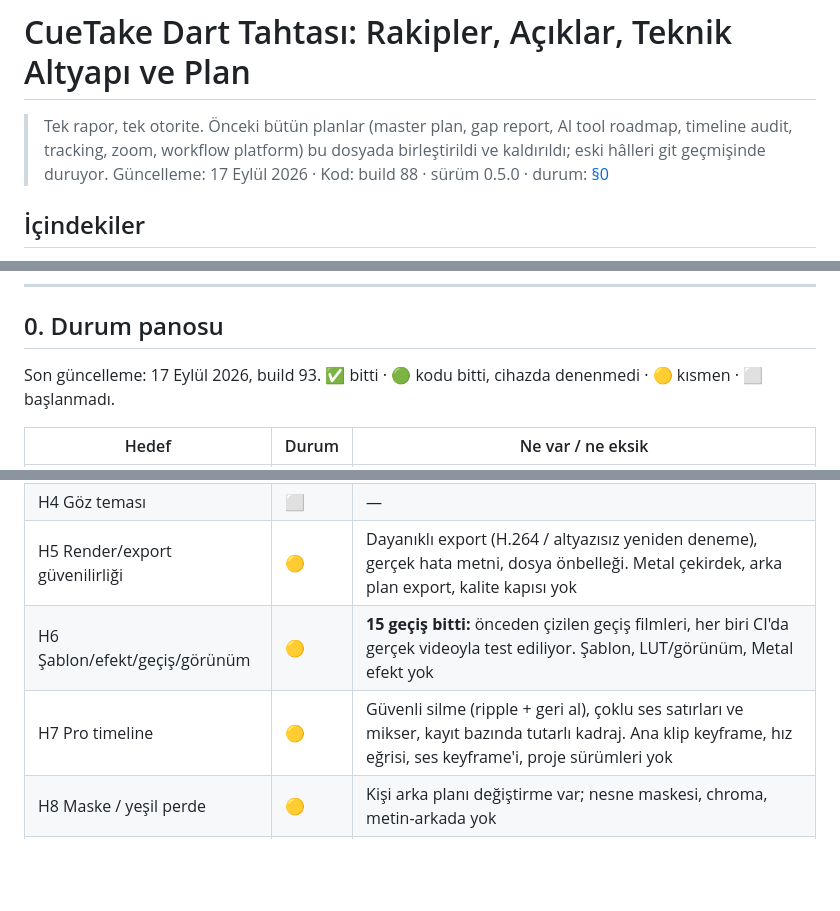
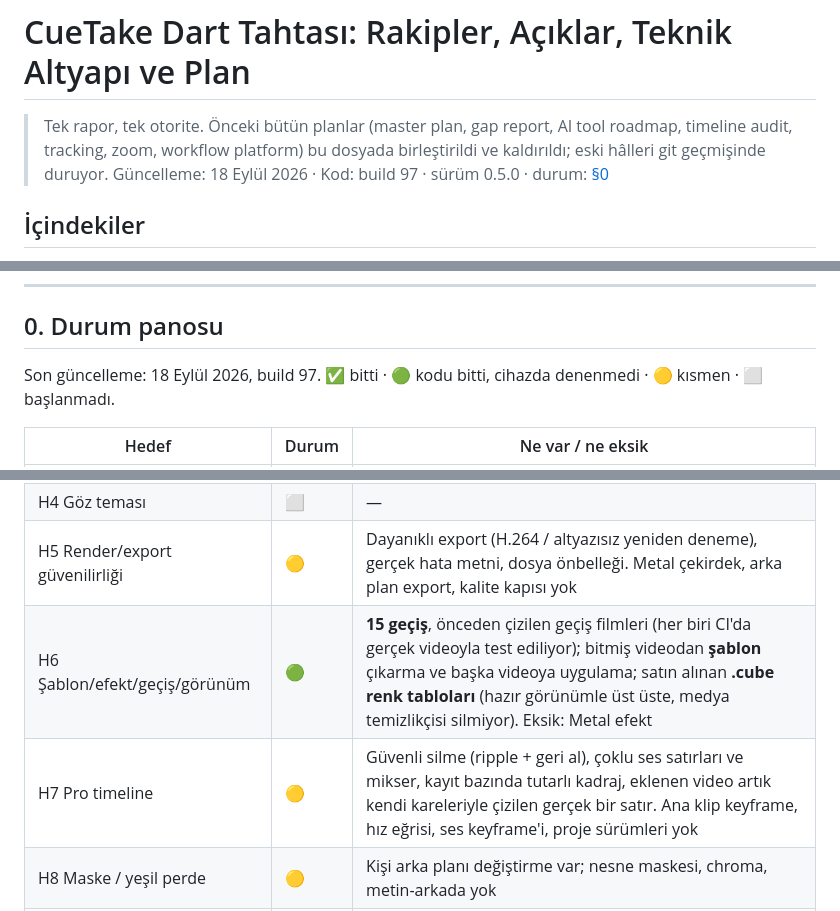
Before and after one commit to mericorhay/CueTake, a Markdown page: docs/CUETAKE_DARTBOARD.md, 3 parts joined by grey strips. Rendered like a GitHub page; blank space fills up the shorter version.

Commit message:
docs: board after build 97 [skip ci]

```diff
--- a/docs/CUETAKE_DARTBOARD.md
+++ b/docs/CUETAKE_DARTBOARD.md
@@ -1,7 +1,7 @@
 # CueTake Dart Tahtası: Rakipler, Açıklar, Teknik Altyapı ve Plan
 
 > Tek rapor, tek otorite. Önceki bütün planlar (master plan, gap report, AI tool roadmap, timeline audit, tracking, zoom, workflow platform) bu dosyada birleştirildi ve kaldırıldı; eski hâlleri git geçmişinde duruyor.
-> Güncelleme: 17 Eylül 2026 · Kod: build 88 · sürüm 0.5.0 · durum: [§0](#0-durum-panosu)
+> Güncelleme: 18 Eylül 2026 · Kod: build 97 · sürüm 0.5.0 · durum: [§0](#0-durum-panosu)
 
 ## İçindekiler
 
@@ -22,7 +22,7 @@
 
 ## 0. Durum panosu
 
-Son güncelleme: 17 Eylül 2026, build 93. ✅ bitti · 🟢 kodu bitti, cihazda denenmedi · 🟡 kısmen · ⬜ başlanmadı.
+Son güncelleme: 18 Eylül 2026, build 97. ✅ bitti · 🟢 kodu bitti, cihazda denenmedi · 🟡 kısmen · ⬜ başlanmadı.
 
 | Hedef | Durum | Ne var / ne eksik |
 |---|---|---|
@@ -31,8 +31,8 @@ Son güncelleme: 17 Eylül 2026, build 93. ✅ bitti · 🟢 kodu bitti, cihazda
 | H3 Script hizalı temizlik | 🟢 | Script hizalaması (NW + bulanık eşleşme), dolgu/tekrar/yeniden başlama/script dışı, duraklama eşiği, tüm kliplere tek geri alma, geri açılabilir kesim, kesimde ses tıkı giderme, çekim puanı + en iyi çekim. Cümle bazında yeniden çekim (transcript'ten) ve yeniden çekimi konuşmaya göre kırpma da var. Eksik: çekim puanında ses kalitesi/göz teması, timeline'da hayalet aralık |
 | H4 Göz teması | ⬜ | — |
 | H5 Render/export güvenilirliği | 🟡 | Dayanıklı export (H.264 / altyazısız yeniden deneme), gerçek hata metni, dosya önbelleği. Metal çekirdek, arka plan export, kalite kapısı yok |
-| H6 Şablon/efekt/geçiş/görünüm | 🟡 | **15 geçiş bitti:** önceden çizilen geçiş filmleri, her biri CI'da gerçek videoyla test ediliyor. Şablon, LUT/görünüm, Metal efekt yok |
-| H7 Pro timeline | 🟡 | Güvenli silme (ripple + geri al), çoklu ses satırları ve mikser, kayıt bazında tutarlı kadraj. Ana klip keyframe, hız eğrisi, ses keyframe'i, proje sürümleri yok |
+| H6 Şablon/efekt/geçiş/görünüm | 🟢 | **15 geçiş**, önceden çizilen geçiş filmleri (her biri CI'da gerçek videoyla test ediliyor); bitmiş videodan **şablon** çıkarma ve başka videoya uygulama; satın alınan **.cube renk tabloları** (hazır görünümle üst üste, medya temizlikçisi silmiyor). Eksik: Metal efekt |
+| H7 Pro timeline | 🟡 | Güvenli silme (ripple + geri al), çoklu ses satırları ve mikser, kayıt bazında tutarlı kadraj, eklenen video artık kendi kareleriyle çizilen gerçek bir satır. Ana klip keyframe, hız eğrisi, ses keyframe'i, proje sürümleri yok |
 | H8 Maske / yeşil perde | 🟡 | Kişi arka planı değiştirme var; nesne maskesi, chroma, metin-arkada yok |
 | H9 Müzik/SFX/beat/loudness | ⬜ | SFX ve ducking temeli var; beat motoru, LUFS, kütüphane yok |
 | H10 Çeviri/dublaj | ⬜ | — |
```
Also changed, not shown: other parts of docs/CUETAKE_DARTBOARD.md (+3 -1 lines).
